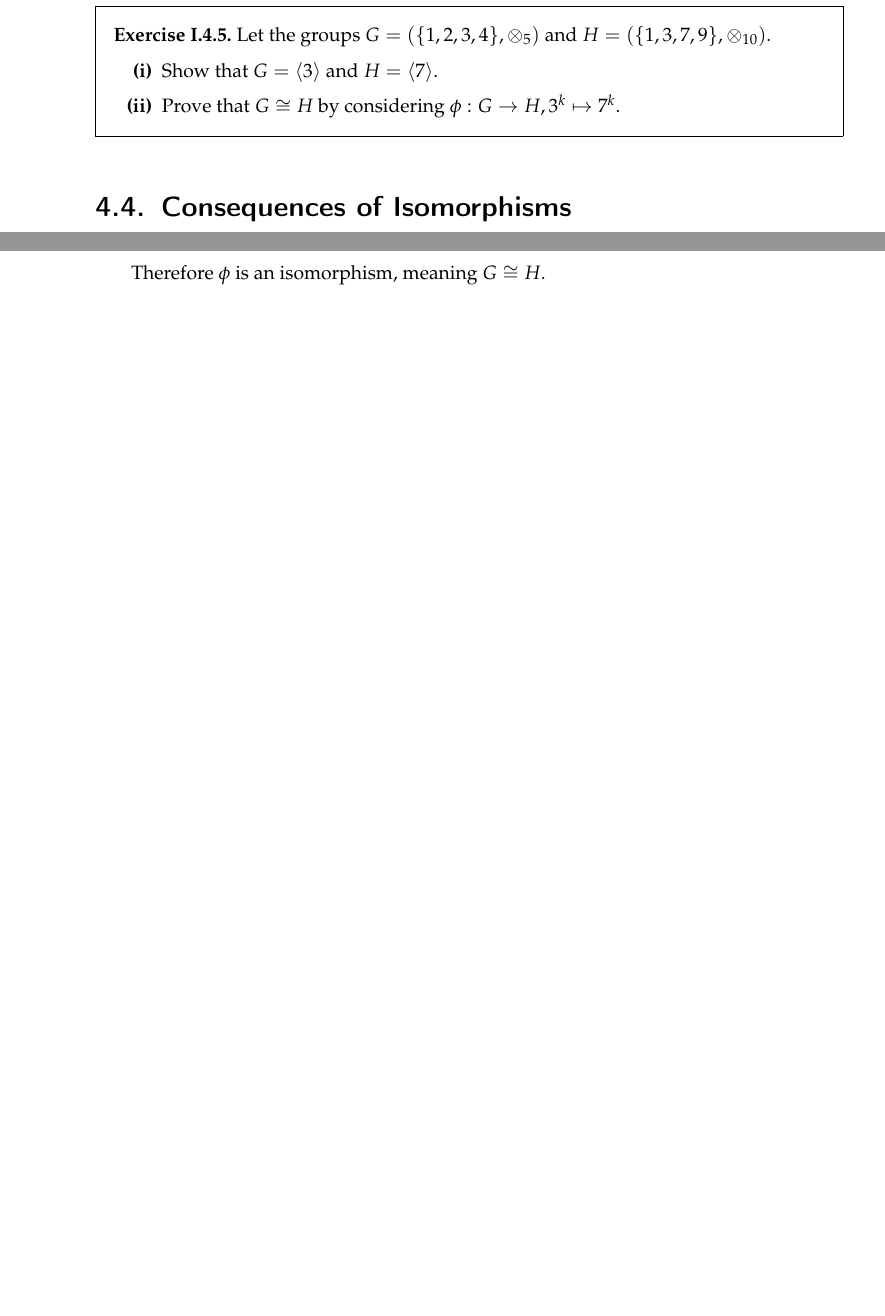
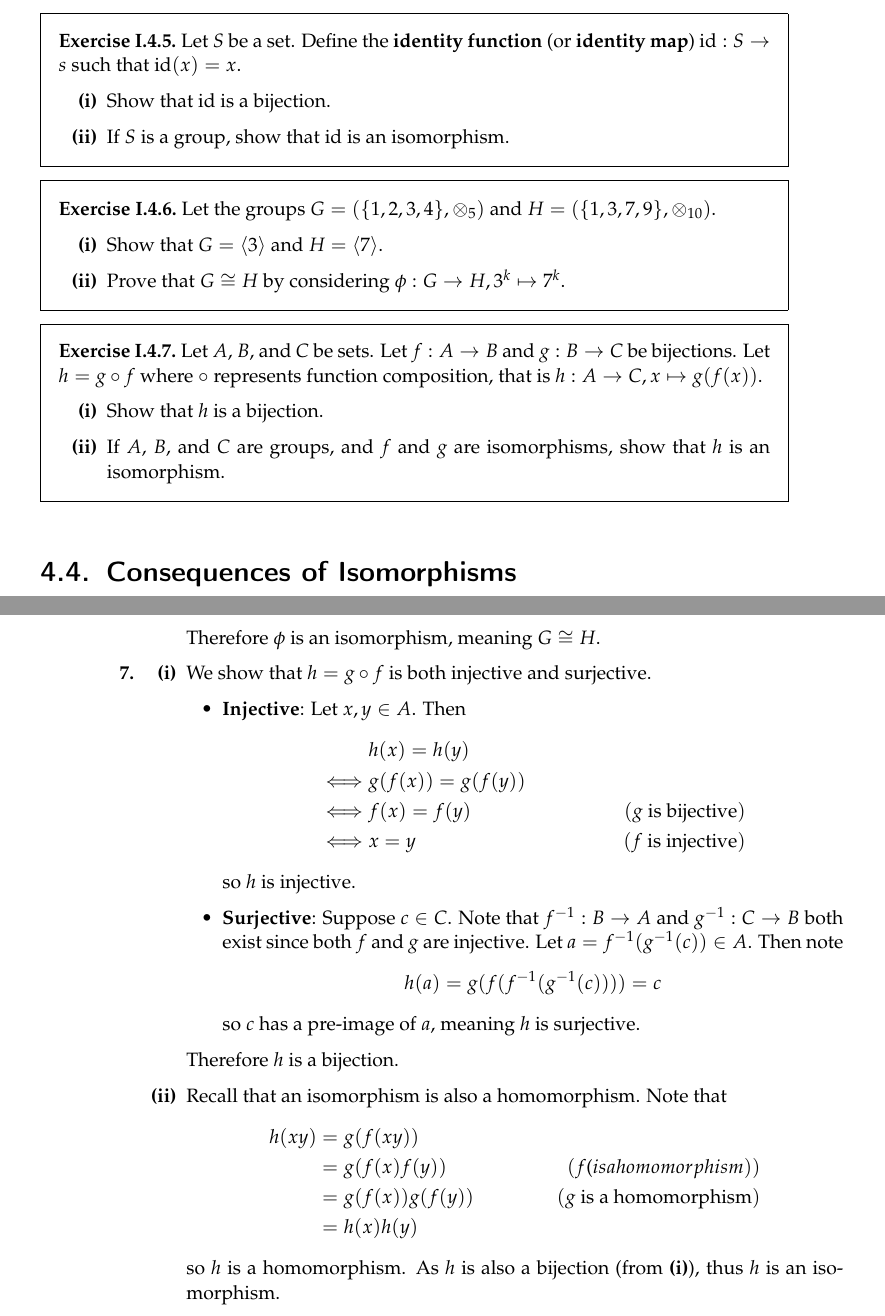
Before and after one commit to PhotonicGluon/Abstract-Algebra-Book, a LaTeX thesis (volume1.tex, which reads volume1/exercise-solutions/homomorphisms-and-isomorphisms.tex, volume1/homomorphisms-and-isomorphisms.tex): two parts of pages 52 and 171 of 214 before the commit and two parts of pages 51 and 168 of 212 after it, joined at a grey line, cut at the place of the change, the shorter picture padded with empty space. Compiled offline with pdfLaTeX.

Commit message:
Update content for chapter I.4

```diff
--- a/volume1/exercise-solutions/homomorphisms-and-isomorphisms.tex
+++ b/volume1/exercise-solutions/homomorphisms-and-isomorphisms.tex
@@ -38,7 +53,36 @@
         Therefore $\phi$ is an isomorphism, meaning $G \cong H$.
     \end{partquestions}
 
-    \item Suppose $N \unlhd G$ such that $|N| = k$. Then $\phi(N)$ is a subgroup of $H$ with order $k$ by the theorem. All that remains to prove is that $\phi(N)$ is normal.
+    \item \begin{partquestions}{\roman*}
+        \item We show that $h = g\circ f$ is both injective and surjective.
+        \begin{itemize}
+            \item \textbf{Injective}: Let $x, y \in A$. Then
+            \begin{align*}
+                &h(x) = h(y)\\
+                \iff&g(f(x)) = g(f(y))\\
+                \iff&f(x) = f(y) & (g \text{ is bijective})\\
+                \iff&x = y & (f \text{ is injective})
+            \end{align*}
+            so $h$ is injective.
+            \item \textbf{Surjective}: Suppose $c \in C$. Note that $f^{-1}: B \to A$ and $g^{-1}: C \to B$ both exist since both $f$ and $g$ are injective. Let $a = f^{-1}(g^{-1}(c)) \in A$. Then note
+            \[
+                h(a) = g(f(f^{-1}(g^{-1}(c)))) = c
+            \]
+            so $c$ has a pre-image of $a$, meaning $h$ is surjective.
+        \end{itemize}
+        Therefore $h$ is a bijection.
+
+        \item Recall that an isomorphism is also a homomorphism.  Note that
+        \begin{align*}
+            h(xy) &= g(f(xy))\\
+            &= g(f(x)f(y)) & (f \text( is a homomorphism))\\
+            &= g(f(x))g(f(y)) & (g \text{ is a homomorphism})\\
+            &= h(x)h(y)
+        \end{align*}
+        so $h$ is a homomorphism. As $h$ is also a bijection (from \textbf{(i)}), thus $h$ is an isomorphism.
+    \end{partquestions}
+
+    \item Suppose $N \unlhd G$ such that $|N| = k$. Then $\phi(N)$ is a subgroup of $H$ with order $k$ by \myref{thrm-isomorphism-consequences}, statement 5. All that remains to prove is that $\phi(N)$ is normal.
 
     Let $n \in N$ and $\hat{n} \in \phi(N)$ such that $\hat{n} = \phi(n)$. Let $h \in H$ be an arbitrary element. To prove that $h\hat{n}h^{-1}$ is in $\phi(N)$.
 
--- a/volume1/homomorphisms-and-isomorphisms.tex
+++ b/volume1/homomorphisms-and-isomorphisms.tex
@@ -168,11 +172,27 @@ If there exists an isomorphism from $G$ to $H$, then we say that $G$ and $H$ are
     Thus $\phi$ is an isomorphism, meaning that $(\mathbb{R}, +) \cong (S, \times)$.
 \end{example}
 
+\begin{exercise}\label{exercise-identity-map-is-isomorphism}
+    Let $S$ be a set. Define the \textbf{identity function}\index{identity function} (or \textbf{identity map}\index{identity map}) $\id: S \to s$ such that $\id(x) = x$.
+    \begin{partquestions}{\roman*}
+        \item Show that $\id$ is a bijection.
+        \item If $S$ is a group, show that $\id$ is an isomorphism.
+    \end{partquestions}
+\end{exercise}
+
 \begin{exercise}
     Let the groups $G = (\{1, 2, 3, 4\}, \otimes_5)$ and $H = (\{1, 3, 7, 9\}, \otimes_{10})$.
     \begin{partquestions}{\roman*}
         \item Show that $G = \langle 3 \rangle$ and $H = \langle 7 \rangle$.
         \item Prove that $G \cong H$ by considering $\phi: G \to H, 3^k \mapsto 7^k$.
+    \end{partquestions}
+\end{exercise}
+
+\begin{exercise}\label{exercise-composition-of-isomorphisms-is-isomorphisms}
+    Let $A$, $B$, and $C$ be sets. Let $f: A \to B$ and $g: B \to C$ be bijections. Let $h = g\circ f$ where $\circ$ represents function composition, that is $h: A \to C, x \mapsto g(f(x))$.
+    \begin{partquestions}{\roman*}
+        \item Show that $h$ is a bijection.
+        \item If $A$, $B$, and $C$ are groups, and $f$ and $g$ are isomorphisms, show that $h$ is an isomorphism.
     \end{partquestions}
 \end{exercise}
 
```
Also changed, not shown: volume1/problem-solutions/homomorphisms-and-isomorphisms.tex (+3 -3 lines), volume1/exercise-solutions/homomorphisms-and-isomorphisms.tex (21 more changed lines), volume1/homomorphisms-and-isomorphisms.tex (53 more changed lines).
